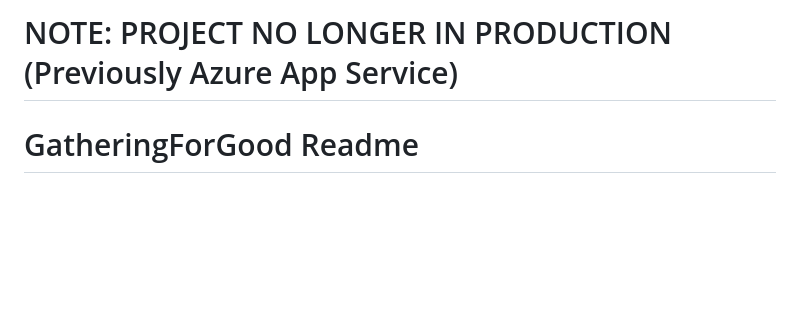
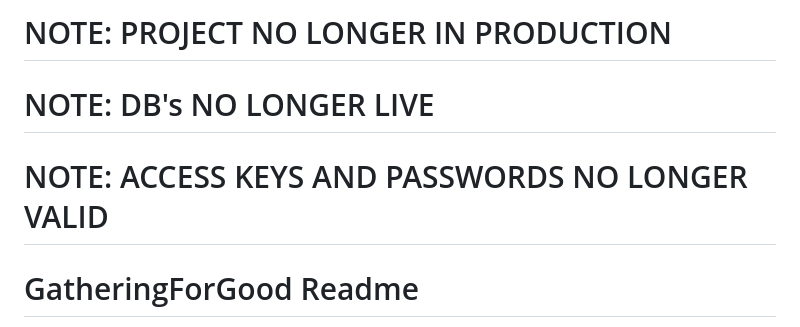
Before and after one commit to myusernamedm/gatheringforgood, a Markdown page: readme.md, the part around the change. GitHub-like rendering; blank space fills up the shorter version.

```diff
--- a/readme.md
+++ b/readme.md
@@ -1,4 +1,6 @@
-# NOTE: PROJECT NO LONGER IN PRODUCTION (Previously Azure App Service)
+# NOTE: PROJECT NO LONGER IN PRODUCTION
+# NOTE: DB's NO LONGER LIVE
+# NOTE: ACCESS KEYS AND PASSWORDS NO LONGER VALID
 
 
 # GatheringForGood Readme
```
